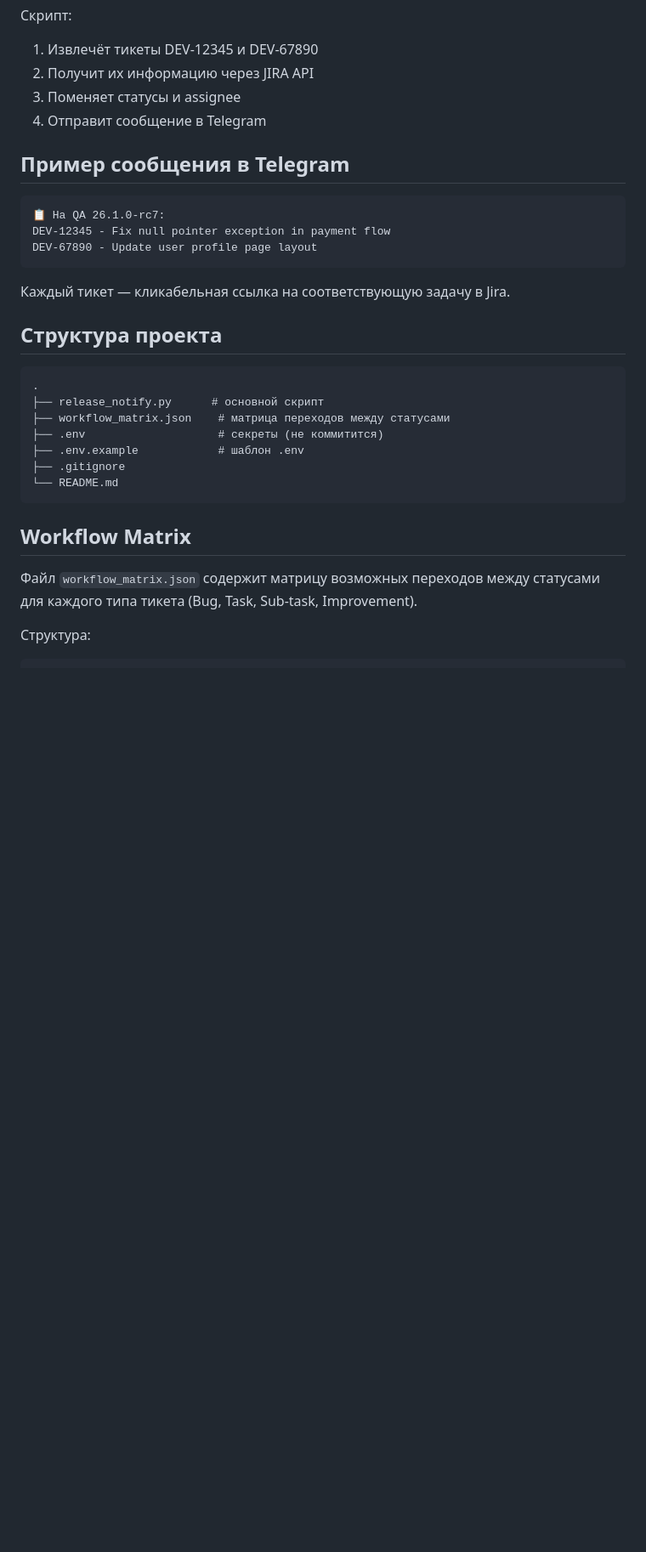
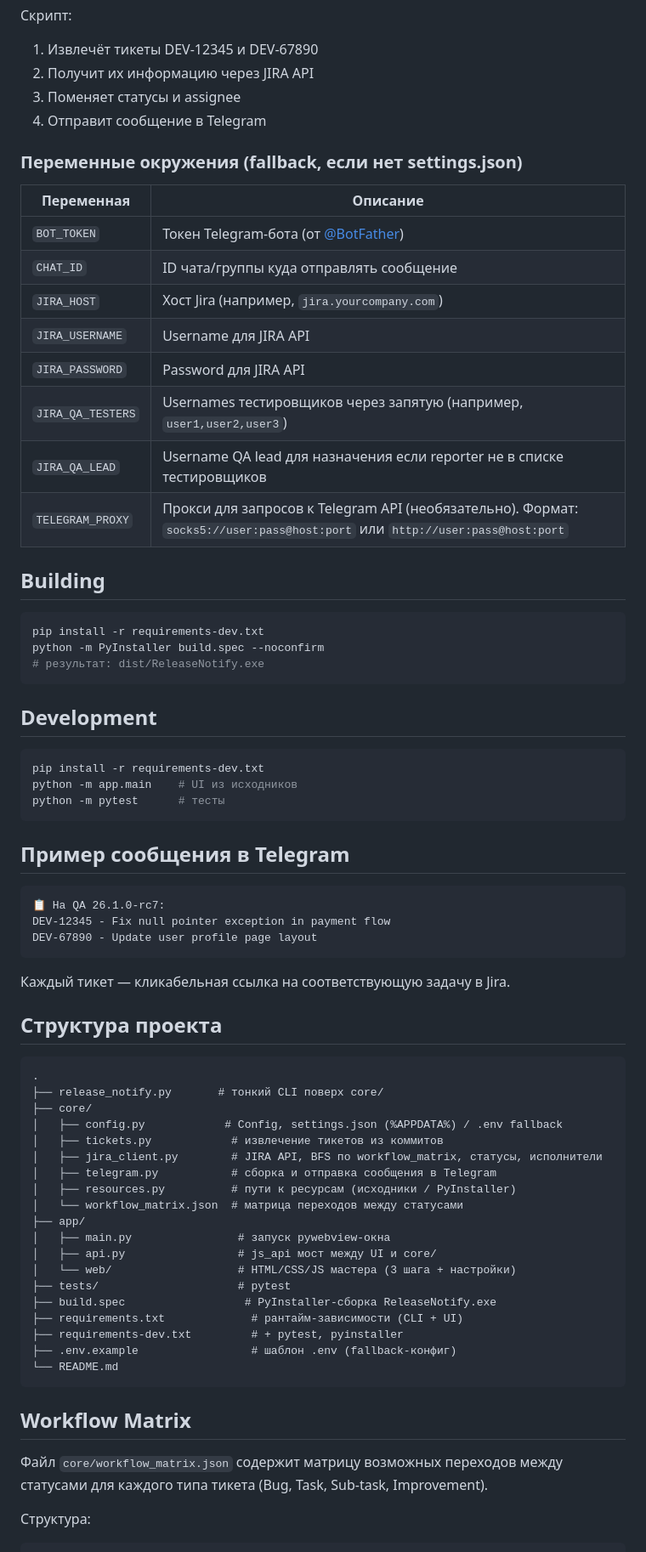
Before and after one commit to Fpsska/telegram-release-notify, a Markdown page: README.md, the part around one of its changes. Shown at 85% size. Drawn GitHub-style; blank space fills up the shorter version.

````diff
--- a/README.md
+++ b/README.md
@@ -73,6 +57,35 @@ python release_notify.py QA 26.1.0 7 \
 3. Поменяет статусы и assignee
 4. Отправит сообщение в Telegram
 
+### Переменные окружения (fallback, если нет settings.json)
+
+| Переменная         | Описание |
+|--------------------|----------|
+| `BOT_TOKEN`        | Токен Telegram-бота (от [@BotFather](https://t.me/BotFather)) |
+| `CHAT_ID`          | ID чата/группы куда отправлять сообщение |
+| `JIRA_HOST`        | Хост Jira (например, `jira.yourcompany.com`) |
+| `JIRA_USERNAME`    | Username для JIRA API |
+| `JIRA_PASSWORD`    | Password для JIRA API |
+| `JIRA_QA_TESTERS`  | Usernames тестировщиков через запятую (например, `user1,user2,user3`) |
+| `JIRA_QA_LEAD`     | Username QA lead для назначения если reporter не в списке тестировщиков |
+| `TELEGRAM_PROXY`   | Прокси для запросов к Telegram API (необязательно). Формат: `socks5://user:pass@host:port` или `http://user:pass@host:port` |
+
+## Building
+
+```bash
+pip install -r requirements-dev.txt
+python -m PyInstaller build.spec --noconfirm
+# результат: dist/ReleaseNotify.exe
+```
+
+## Development
+
+```bash
+pip install -r requirements-dev.txt
+python -m app.main    # UI из исходников
+python -m pytest      # тесты
+```
+
 ## Пример сообщения в Telegram
 
 ```
@@ -87,17 +100,29 @@ DEV-67890 - Update user profile page layout
 
 ```
 .
-├── release_notify.py      # основной скрипт
-├── workflow_matrix.json    # матрица переходов между статусами
-├── .env                    # секреты (не коммитится)
-├── .env.example            # шаблон .env
-├── .gitignore
+├── release_notify.py       # тонкий CLI поверх core/
+├── core/
+│   ├── config.py            # Config, settings.json (%APPDATA%) / .env fallback
+│   ├── tickets.py            # извлечение тикетов из коммитов
+│   ├── jira_client.py        # JIRA API, BFS по workflow_matrix, статусы, исполнители
+│   ├── telegram.py           # сборка и отправка сообщения в Telegram
+│   ├── resources.py          # пути к ресурсам (исходники / PyInstaller)
+│   └── workflow_matrix.json  # матрица переходов между статусами
+├── app/
+│   ├── main.py                # запуск pywebview-окна
+│   ├── api.py                 # js_api мост между UI и core/
+│   └── web/                   # HTML/CSS/JS мастера (3 шага + настройки)
+├── tests/                     # pytest
+├── build.spec                  # PyInstaller-сборка ReleaseNotify.exe
+├── requirements.txt             # рантайм-зависимости (CLI + UI)
+├── requirements-dev.txt         # + pytest, pyinstaller
+├── .env.example                 # шаблон .env (fallback-конфиг)
 └── README.md
 ```
 
 ## Workflow Matrix
 
-Файл `workflow_matrix.json` содержит матрицу возможных переходов между статусами для каждого типа тикета (Bug, Task, Sub-task, Improvement).
+Файл `core/workflow_matrix.json` содержит матрицу возможных переходов между статусами для каждого типа тикета (Bug, Task, Sub-task, Improvement).
 
 Структура:
 ```json
````
Also changed, not shown: other parts of README.md (+12 -28 lines), CLAUDE.md (added, +77 -0 lines).
